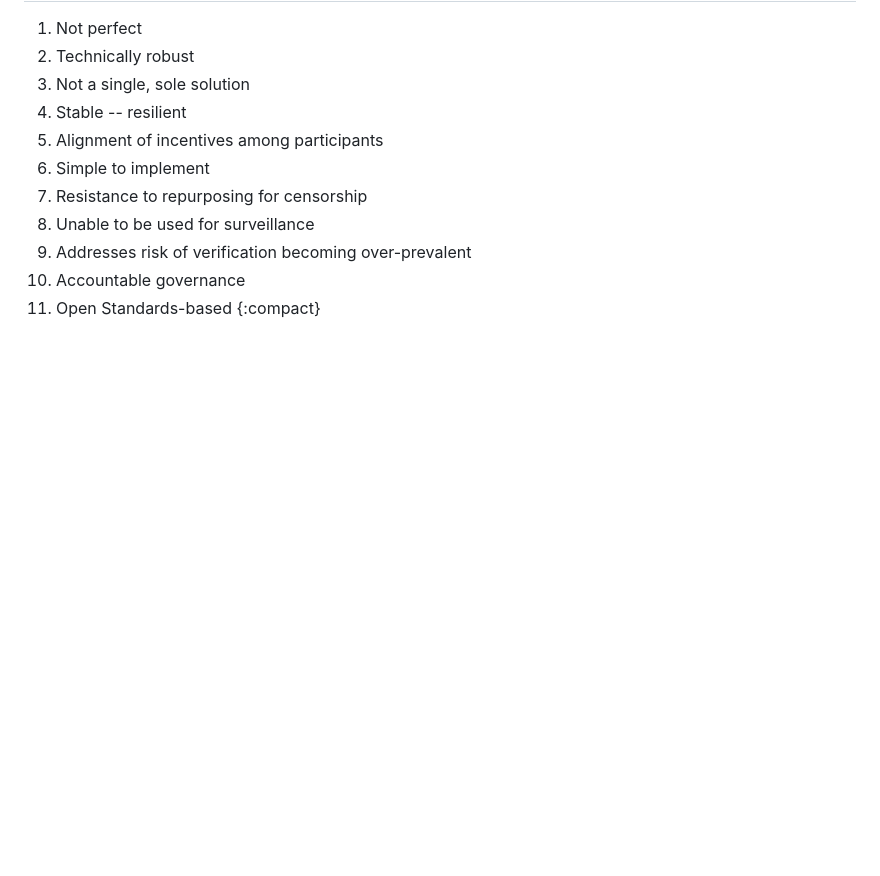
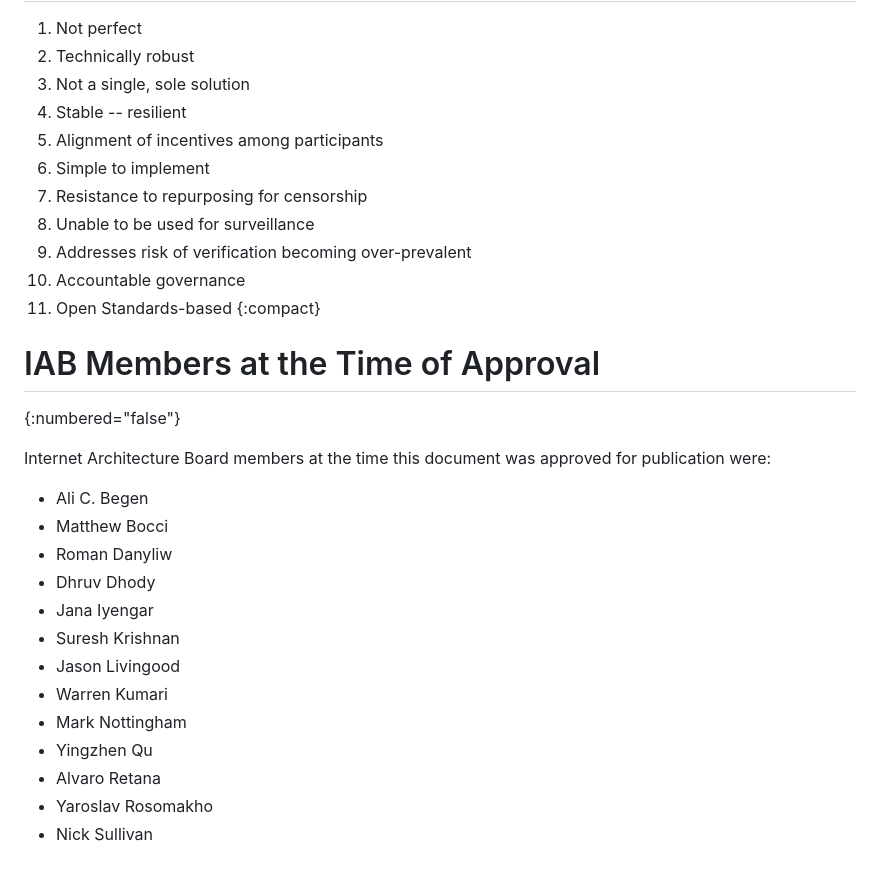
Before and after one commit to intarchboard/draft-iab-agews-report, a Markdown page: draft-iab-agews-report.md, the part around the change. Drawn GitHub-style; blank space fills up the shorter version.

Commit message:
Add IAB Members at the Time of Approval
Added a list of IAB members at the time of approval.

```diff
--- a/draft-iab-agews-report.md
+++ b/draft-iab-agews-report.md
@@ -584,3 +584,22 @@ During the workshop, participants were asked to nominate the properties that the
 10. Accountable governance
 11. Open Standards-based
 {:compact}
+
+# IAB Members at the Time of Approval
+{:numbered="false"}
+
+Internet Architecture Board members at the time this document was approved for publication were:
+
+- Ali C. Begen
+- Matthew Bocci
+- Roman Danyliw
+- Dhruv Dhody
+- Jana Iyengar
+- Suresh Krishnan
+- Jason Livingood
+- Warren Kumari
+- Mark Nottingham
+- Yingzhen Qu
+- Alvaro Retana
+- Yaroslav Rosomakho
+- Nick Sullivan
```
